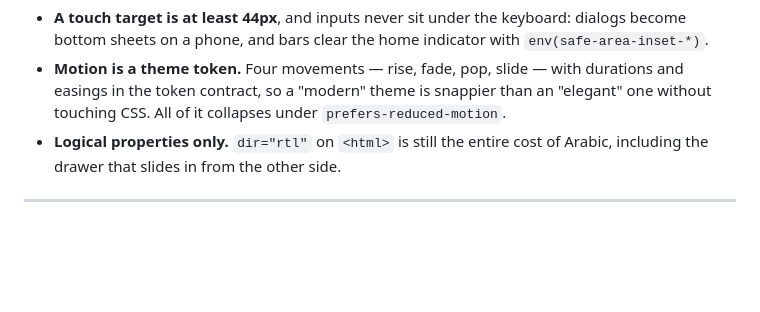
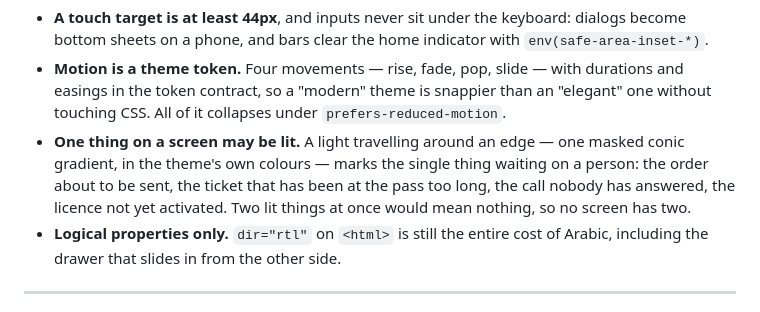
Before and after one commit to BinAref/QServe, a Markdown page: docs/ARCHITECTURE.md, the part around the change. Rendered like a GitHub page; blank space fills up the shorter version.

Commit message:
Record the lit border among the front-end rules
Motion in this product is a token, not a stylesheet decision, and the travelling
light is the one movement that carries meaning rather than polish. Worth stating
where the other three rules are, including the rule that keeps it meaningful:
one lit thing per screen.

```diff
--- a/docs/ARCHITECTURE.md
+++ b/docs/ARCHITECTURE.md
@@ -220,6 +220,11 @@ Three rules hold across all of them:
   durations and easings in the token contract, so a "modern" theme is snappier
   than an "elegant" one without touching CSS. All of it collapses under
   `prefers-reduced-motion`.
+- **One thing on a screen may be lit.** A light travelling around an edge — one
+  masked conic gradient, in the theme's own colours — marks the single thing
+  waiting on a person: the order about to be sent, the ticket that has been at
+  the pass too long, the call nobody has answered, the licence not yet
+  activated. Two lit things at once would mean nothing, so no screen has two.
 - **Logical properties only.** `dir="rtl"` on `<html>` is still the entire cost
   of Arabic, including the drawer that slides in from the other side.
 
```
